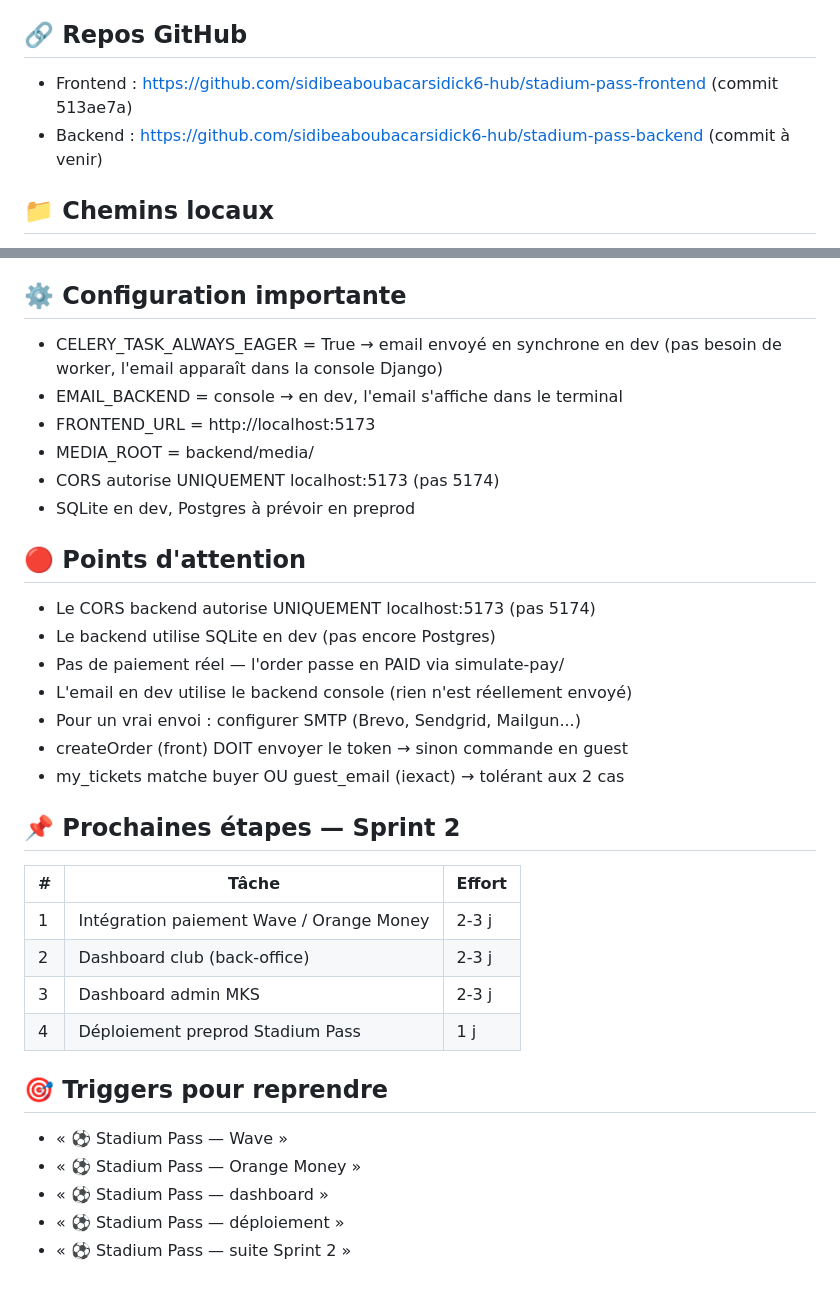
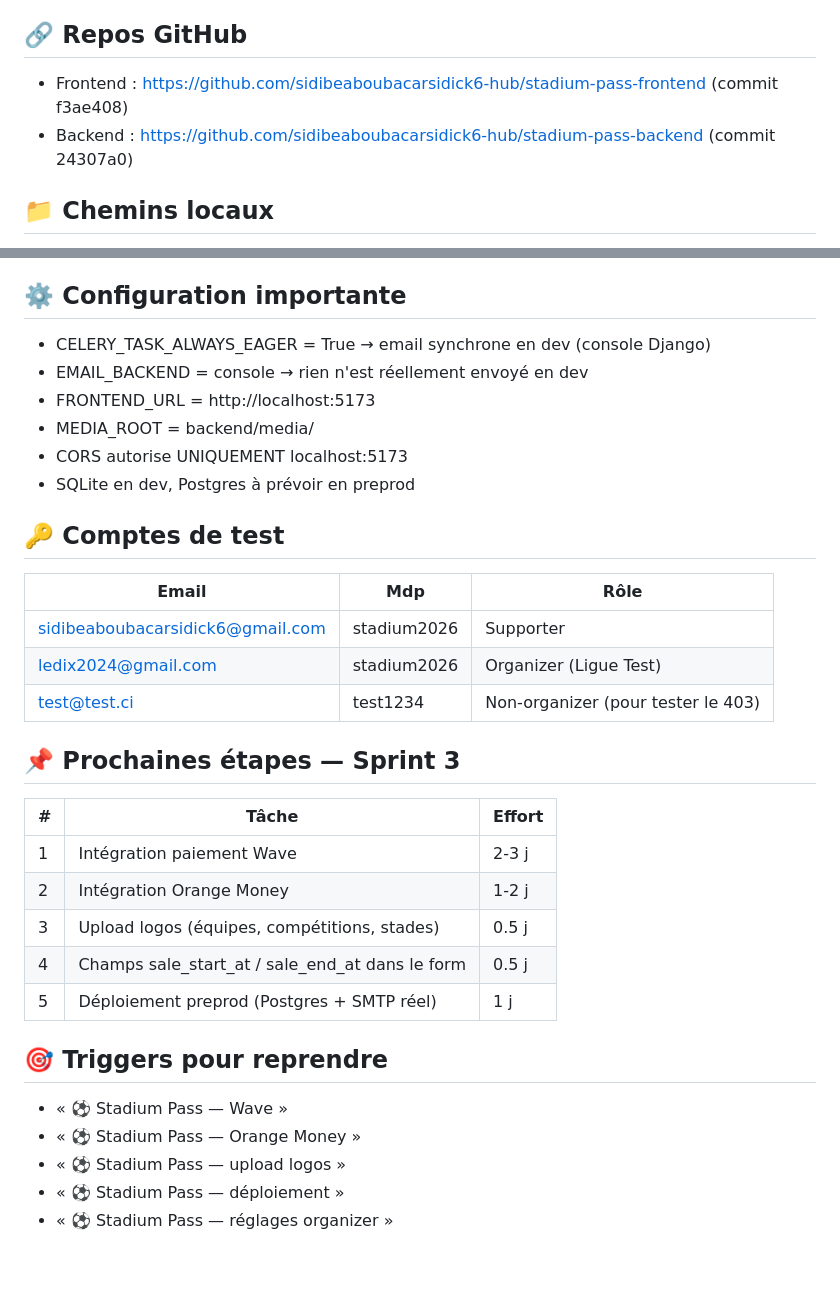
Before and after one commit to sidibeaboubacarsidick6-hub/stadium-pass-backend, a Markdown page: STADIUM_PASS_STATE.md, 2 parts joined by grey strips. GitHub-like rendering.

```diff
--- a/STADIUM_PASS_STATE.md
+++ b/STADIUM_PASS_STATE.md
@@ -4,8 +4,8 @@
 **Concept :** Billetterie football (Côte d'Ivoire) — test v0 avant intégration IvoirPass Sport
 
 ## 🔗 Repos GitHub
-- Frontend : https://github.com/sidibeaboubacarsidick6-hub/stadium-pass-frontend (commit 513ae7a)
-- Backend  : https://github.com/sidibeaboubacarsidick6-hub/stadium-pass-backend  (commit à venir)
+- Frontend : https://github.com/sidibeaboubacarsidick6-hub/stadium-pass-frontend (commit f3ae408)
+- Backend  : https://github.com/sidibeaboubacarsidick6-hub/stadium-pass-backend  (commit 24307a0)
 
 ## 📁 Chemins locaux
 - Frontend : ~/stadium-pass/project/
@@ -81,35 +84,33 @@ celery -A config worker -l info
 ## ⚙️ Configuration importante
 
-- CELERY_TASK_ALWAYS_EAGER = True → email envoyé en synchrone en dev
-  (pas besoin de worker, l'email apparaît dans la console Django)
-- EMAIL_BACKEND = console → en dev, l'email s'affiche dans le terminal
+- CELERY_TASK_ALWAYS_EAGER = True → email synchrone en dev (console Django)
+- EMAIL_BACKEND = console → rien n'est réellement envoyé en dev
 - FRONTEND_URL = http://localhost:5173
 - MEDIA_ROOT = backend/media/
-- CORS autorise UNIQUEMENT localhost:5173 (pas 5174)
+- CORS autorise UNIQUEMENT localhost:5173
 - SQLite en dev, Postgres à prévoir en preprod
 
-## 🔴 Points d'attention
+## 🔑 Comptes de test
 
-- Le CORS backend autorise UNIQUEMENT localhost:5173 (pas 5174)
-- Le backend utilise SQLite en dev (pas encore Postgres)
-- Pas de paiement réel — l'order passe en PAID via simulate-pay/
-- L'email en dev utilise le backend console (rien n'est réellement envoyé)
-- Pour un vrai envoi : configurer SMTP (Brevo, Sendgrid, Mailgun...)
-- createOrder (front) DOIT envoyer le token → sinon commande en guest
-- my_tickets matche buyer OU guest_email (iexact) → tolérant aux 2 cas
+| Email | Mdp | Rôle |
+|---|---|---|
+| sidibeaboubacarsidick6@gmail.com | stadium2026 | Supporter |
+| ledix2024@gmail.com | stadium2026 | Organizer (Ligue Test) |
+| test@test.ci | test1234 | Non-organizer (pour tester le 403) |
 
-## 📌 Prochaines étapes — Sprint 2
+## 📌 Prochaines étapes — Sprint 3
 
 | # | Tâche | Effort |
 |---|---|---|
-| 1 | Intégration paiement Wave / Orange Money | 2-3 j |
-| 2 | Dashboard club (back-office) | 2-3 j |
-| 3 | Dashboard admin MKS | 2-3 j |
-| 4 | Déploiement preprod Stadium Pass | 1 j |
+| 1 | Intégration paiement Wave | 2-3 j |
+| 2 | Intégration Orange Money | 1-2 j |
+| 3 | Upload logos (équipes, compétitions, stades) | 0.5 j |
+| 4 | Champs sale_start_at / sale_end_at dans le form | 0.5 j |
+| 5 | Déploiement preprod (Postgres + SMTP réel) | 1 j |
 
 ## 🎯 Triggers pour reprendre
 - « ⚽ Stadium Pass — Wave »
 - « ⚽ Stadium Pass — Orange Money »
-- « ⚽ Stadium Pass — dashboard »
+- « ⚽ Stadium Pass — upload logos »
 - « ⚽ Stadium Pass — déploiement »
-- « ⚽ Stadium Pass — suite Sprint 2 »
+- « ⚽ Stadium Pass — réglages organizer »
```
Also changed, not shown: other parts of STADIUM_PASS_STATE.md (+43 -40 lines).
